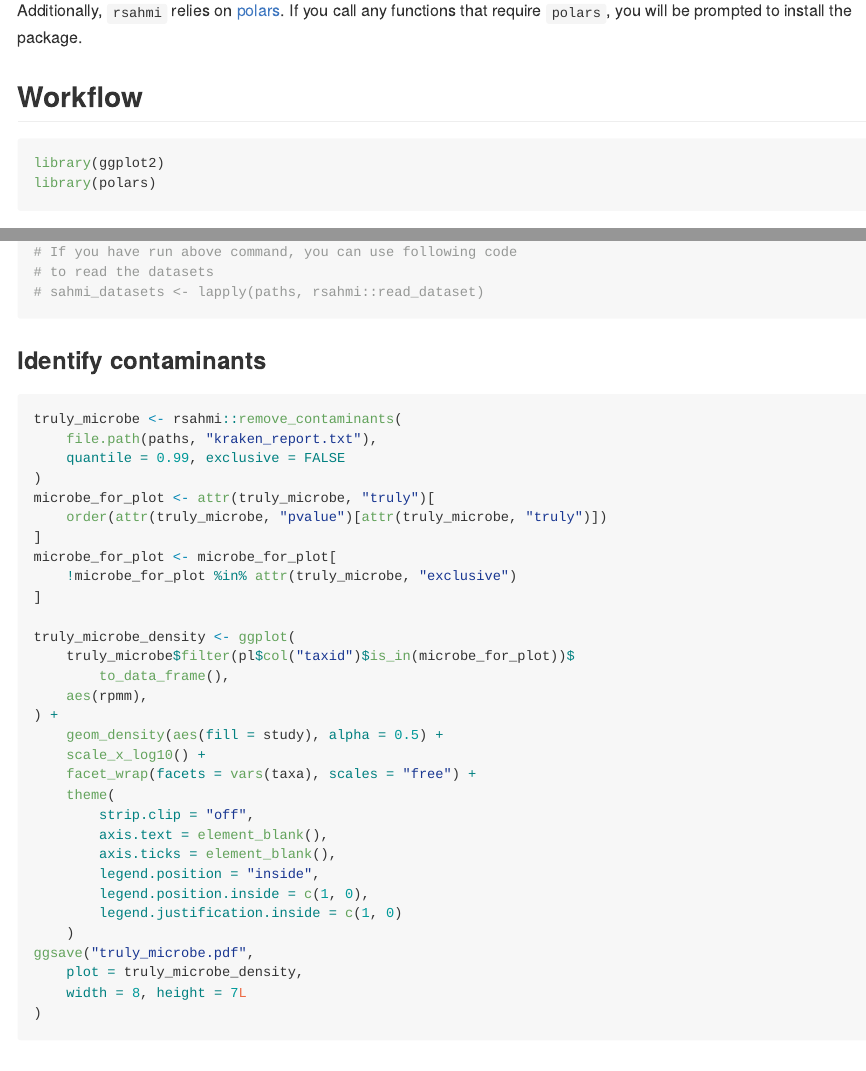
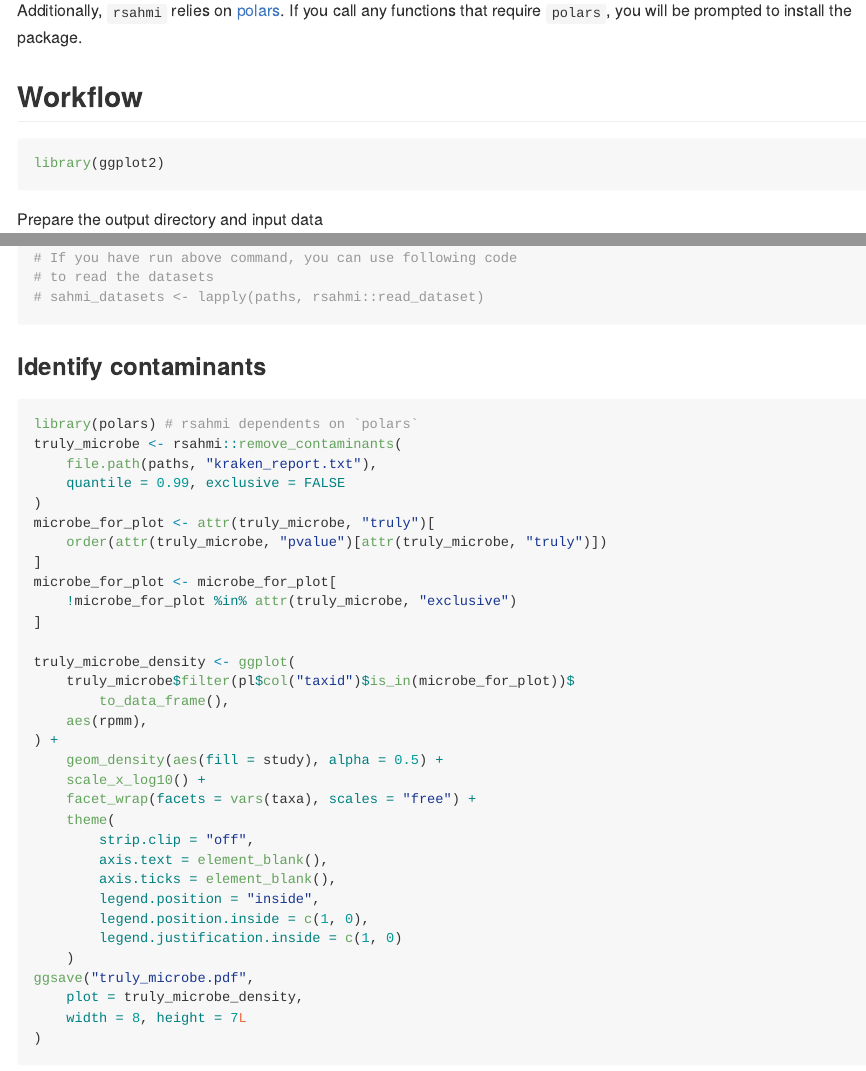
Before and after one commit to Yunuuuu/rsahmi, an R Markdown document (README.Rmd): the page in a window 1100 px wide, from 750 px down, and a second part further down, joined at a grey line. The pictures show the output file README.md that the author committed with the source, drawn offline in the style of GitHub; badge pictures from the web are left out.

Commit message:
docs update

````diff
--- a/README.Rmd
+++ b/README.Rmd
@@ -58,7 +58,6 @@ the package.
 ## Workflow
 ```{r}
 library(ggplot2)
-library(polars)
 ```
 
 Prepare the output directory and input data
@@ -147,6 +146,7 @@ sahmi_datasets <- lapply(paths, function(dir) {
 
 ### Identify contaminants
 ```{r, eval=FALSE}
+library(polars) # rsahmi dependents on `polars`
 truly_microbe <- rsahmi::remove_contaminants(
     file.path(paths, "kraken_report.txt"),
     quantile = 0.99, exclusive = FALSE
````
Also changed, not shown: README.md, README.Rmd (6 more changed lines).
